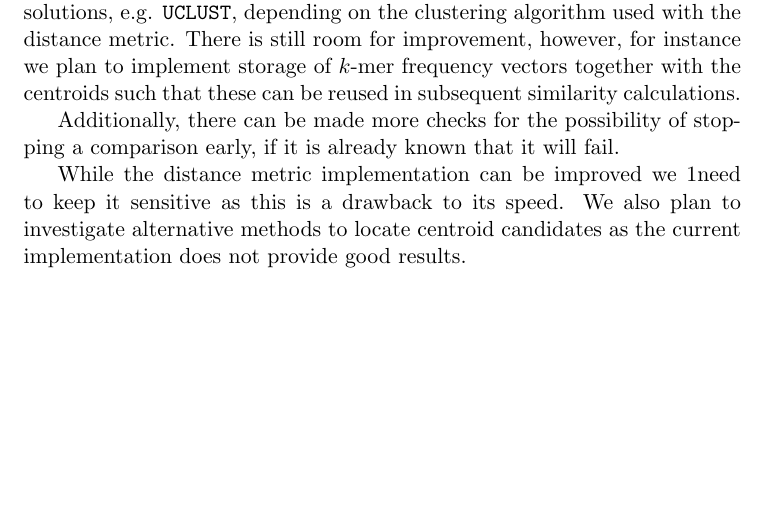
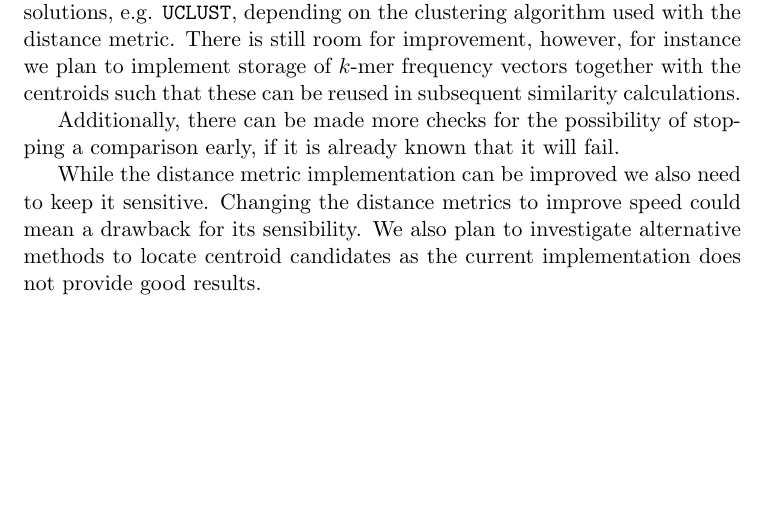
Before and after one commit to Rathcke/klust, a LaTeX document (report/report.tex): part of page 14 of 15, cut so that both start at the same text. Compiled offline with pdfLaTeX.

Commit message:
Newest version of report

```diff
--- a/report/report.tex
+++ b/report/report.tex
@@ -109,10 +109,11 @@ calculations.
 Additionally, there can be made more checks for the possibility of stopping a
 comparison early, if it is already known that it will fail.
 
-While the distance metric implementation can be improved we 1need to keep it
-sensitive as this is a drawback to its speed. We also plan to investigate
-alternative methods to locate centroid candidates as the current
-implementation does not provide good results.
+While the distance metric implementation can be improved we also need to keep
+it sensitive. Changing the distance metrics to improve speed could mean a
+drawback for its sensibility. We also plan to investigate alternative methods
+to locate centroid candidates as the current implementation does not provide
+good results.
 
 
 \newpage
```
